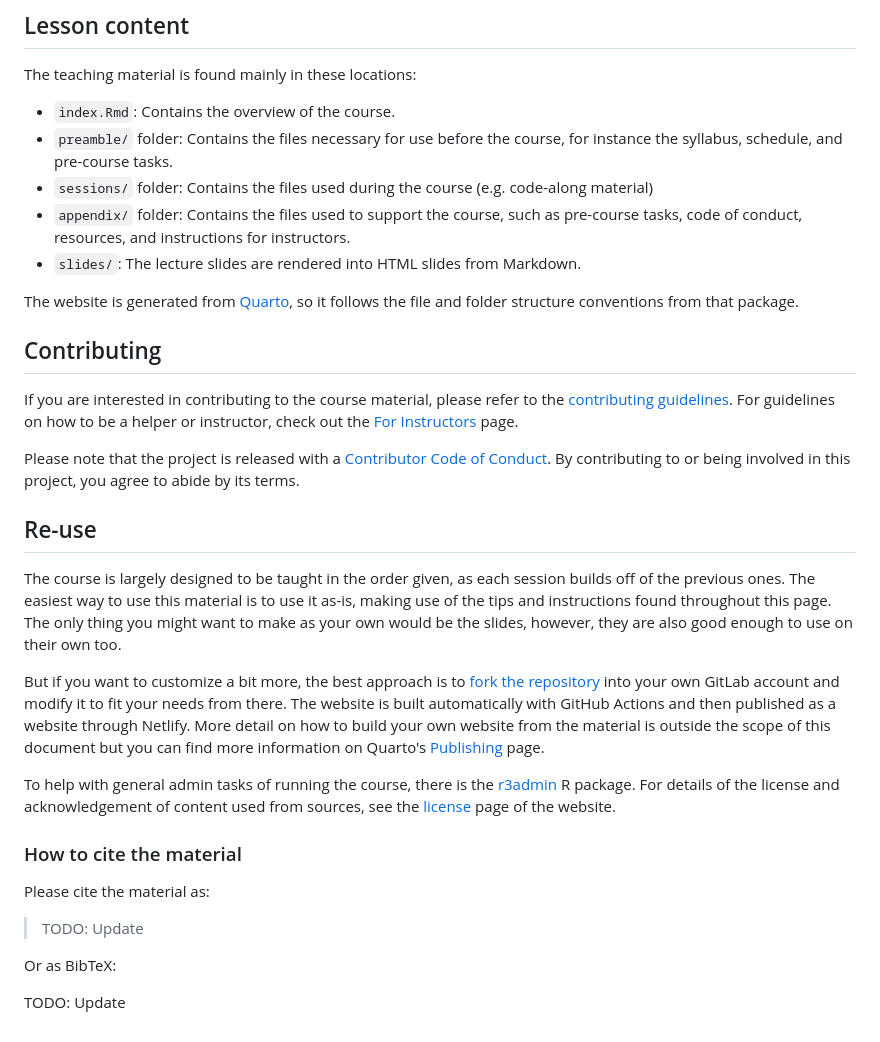
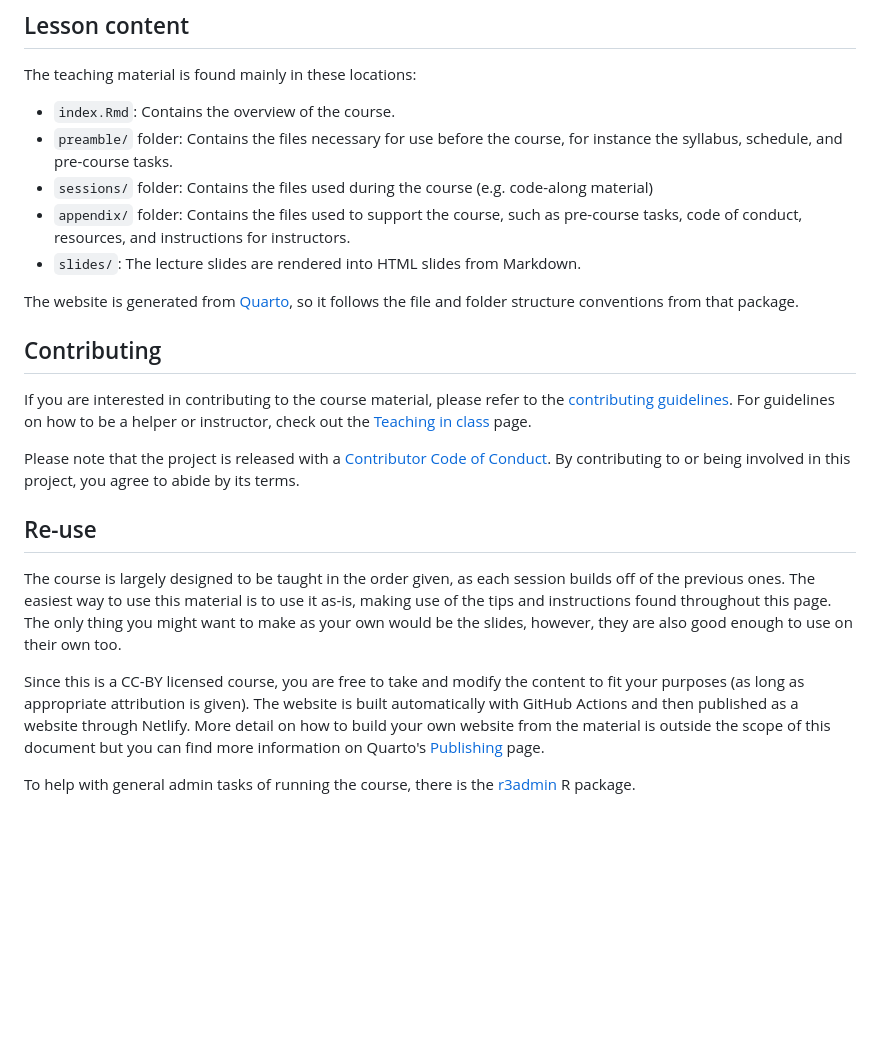
Before and after one commit to rostools/cog-flow-intro, a Markdown page: README.md, the part around one of its changes. Drawn GitHub-style; blank space fills up the shorter version.

Commit message:
docs: :memo: update README with specifics of this course

```diff
--- a/README.md
+++ b/README.md
@@ -29,15 +30,15 @@ course website for participants to refer to during lectures.
 
 The teaching material is found mainly in these locations:
 
--   `index.Rmd`: Contains the overview of the course.
--   `preamble/` folder: Contains the files necessary for use before the
+- `index.Rmd`: Contains the overview of the course.
+- `preamble/` folder: Contains the files necessary for use before the
     course, for instance the syllabus, schedule, and pre-course tasks.
--   `sessions/` folder: Contains the files used during the course (e.g.
+- `sessions/` folder: Contains the files used during the course (e.g.
     code-along material)
--   `appendix/` folder: Contains the files used to support the course,
+- `appendix/` folder: Contains the files used to support the course,
     such as pre-course tasks, code of conduct, resources, and
     instructions for instructors.
--   `slides/`: The lecture slides are rendered into HTML slides from
+- `slides/`: The lecture slides are rendered into HTML slides from
     Markdown.
 
 The website is generated from [Quarto](https://quarto.org/), so it
@@ -47,8 +48,8 @@ follows the file and folder structure conventions from that package.
 
 If you are interested in contributing to the course material, please
 refer to the [contributing guidelines](CONTRIBUTING.md). For guidelines
-on how to be a helper or instructor, check out the [For
-Instructors](https://r-cubed.rostools.org/for-instructors.html) page.
+on how to be a helper or instructor, check out the [Teaching in
+class](https://guides.rostools.org/instructors) page.
 
 Please note that the project is released with a [Contributor Code of
 Conduct](CODE_OF_CONDUCT.md). By contributing to or being involved in
@@ -63,19 +64,18 @@ found throughout this page. The only thing you might want to make as
 your own would be the slides, however, they are also good enough to use
 on their own too.
 
-But if you want to customize a bit more, the best approach is to [fork
-the repository]() into your own GitLab account and modify it to fit your
-needs from there. The website is built automatically with GitHub Actions
-and then published as a website through Netlify. More detail on how to
-build your own website from the material is outside the scope of this
-document but you can find more information on Quarto's
+Since this is a CC-BY licensed course, you are free to take and modify
+the content to fit your purposes (as long as appropriate attribution is
+given). The website is built automatically with GitHub Actions and then
+published as a website through Netlify. More detail on how to build your
+own website from the material is outside the scope of this document but
+you can find more information on Quarto's
 [Publishing](https://quarto.org/docs/publishing/) page.
 
 To help with general admin tasks of running the course, there is the
-[r3admin](https://github.com/rostools/r3admin) R package. For details of
-the license and acknowledgement of content used from sources, see the
-[license](TODO) page of the website.
+[r3admin](https://github.com/rostools/r3admin) R package.
 
+<!--
 ### How to cite the material
 
 Please cite the material as:
@@ -85,3 +85,4 @@ Please cite the material as:
 Or as BibTeX:
 
 TODO: Update
+-->
```
Also changed, not shown: other parts of README.md (+3 -2 lines).
